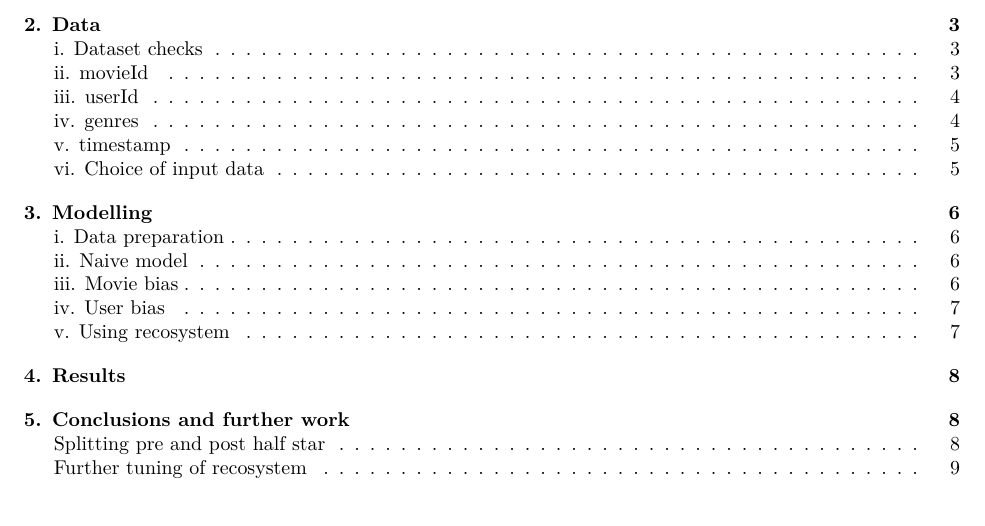
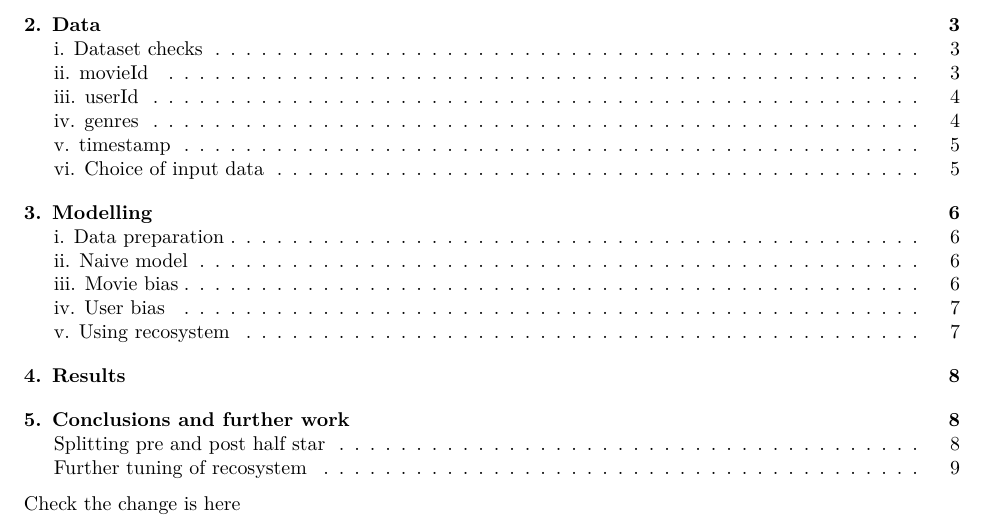
Before and after one commit to andybirch/MovieLens, an R Markdown document (scripts/Movielens final.Rmd): part of page 1 of 9, cut so that both start at the same text. Rendered offline with R 4.5, knitr and Pandoc, then LaTeX, with nearby package versions; some code elsewhere in the file could not run offline.

Commit message:
Check commit

````diff
--- a/scripts/Movielens final.Rmd
+++ b/scripts/Movielens final.Rmd
@@ -7,7 +7,7 @@ output:
     extra_dependencies: ["float"]
 toc: TRUE
 ---
-
+Check the change is here
 ```{r setup, include=FALSE}
 # Set global options and formatting
 
````
